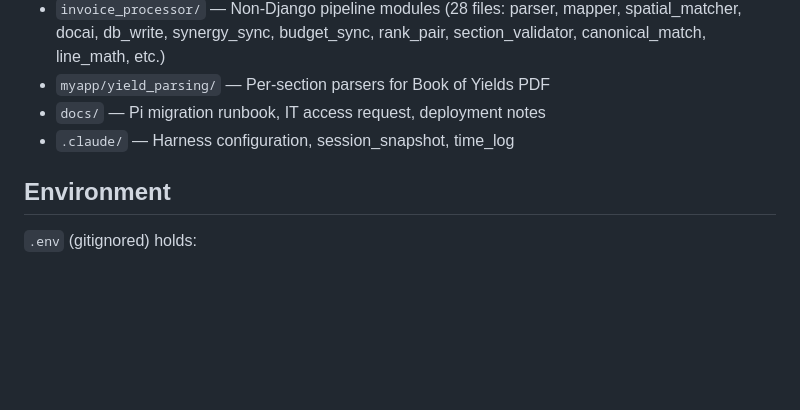
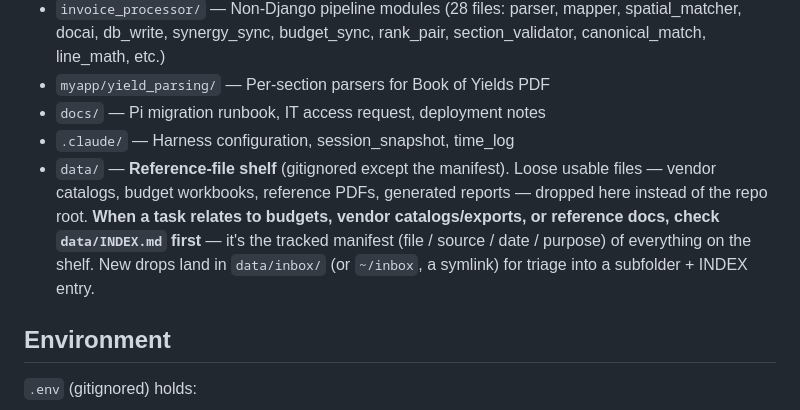
Before and after one commit to seanwil789/Inventory-Management-Project, a Markdown page: CLAUDE.md, the part around the change. Rendered like a GitHub page; blank space fills up the shorter version.

Commit message:
Point CLAUDE.md at the data/ reference shelf
Add a data/ entry to the Architecture section instructing future sessions
to check data/INDEX.md when a task relates to budgets, vendor catalogs, or
reference docs. Makes the dropped-file shelf reliably discoverable at
session start (CLAUDE.md is auto-loaded).

Co-Authored-By: Claude Opus 4.8 (1M context) <noreply@anthropic.com>

```diff
--- a/CLAUDE.md
+++ b/CLAUDE.md
@@ -57,6 +57,7 @@ tailscale ssh sean@server "cd ~/my-saas && .venv/bin/python manage.py pi_state_d
 - `myapp/yield_parsing/` — Per-section parsers for Book of Yields PDF
 - `docs/` — Pi migration runbook, IT access request, deployment notes
 - `.claude/` — Harness configuration, session_snapshot, time_log
+- `data/` — **Reference-file shelf** (gitignored except the manifest). Loose usable files — vendor catalogs, budget workbooks, reference PDFs, generated reports — dropped here instead of the repo root. **When a task relates to budgets, vendor catalogs/exports, or reference docs, check `data/INDEX.md` first** — it's the tracked manifest (file / source / date / purpose) of everything on the shelf. New drops land in `data/inbox/` (or `~/inbox`, a symlink) for triage into a subfolder + INDEX entry.
 
 ## Environment
 
```
